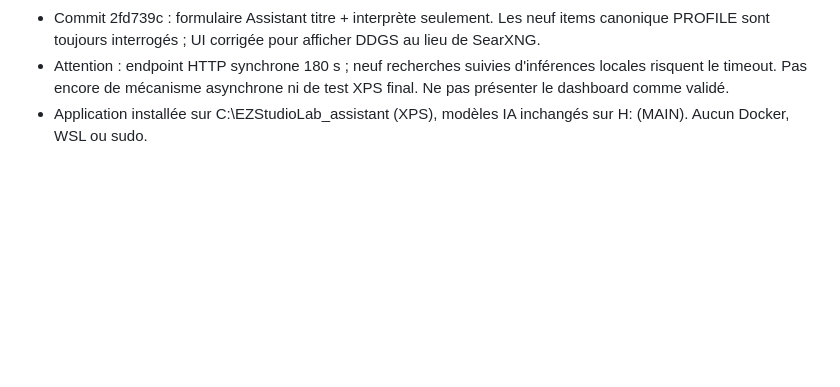
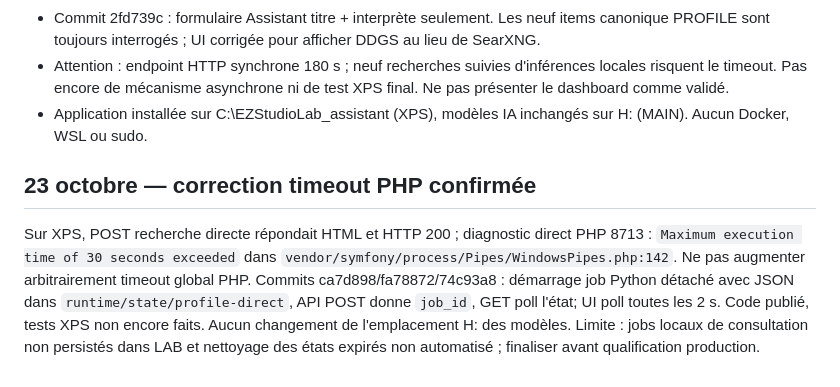
Before and after one commit to philstephibanez-wq/EZStudioLab_assistant, a Markdown page: docs/handoff_profile_searxng.md, the part around the change. GitHub-like rendering; blank space fills up the shorter version.

Commit message:
docs(profile): handoff confirmed 30s PHP timeout and detached investigation workflow

```diff
--- a/docs/handoff_profile_searxng.md
+++ b/docs/handoff_profile_searxng.md
@@ -40,3 +40,6 @@ SearXNG architecture above is superseded: no Docker, no WSL, no Linux, no servic
 - Commit 2fd739c : formulaire Assistant titre + interprète seulement. Les neuf items canonique PROFILE sont toujours interrogés ; UI corrigée pour afficher DDGS au lieu de SearXNG.
 - Attention : endpoint HTTP synchrone 180 s ; neuf recherches suivies d'inférences locales risquent le timeout. Pas encore de mécanisme asynchrone ni de test XPS final. Ne pas présenter le dashboard comme validé.
 - Application installée sur C:\EZStudioLab_assistant (XPS), modèles IA inchangés sur H: (MAIN). Aucun Docker, WSL ou sudo.
+
+## 23 octobre — correction timeout PHP confirmée
+Sur XPS, POST recherche directe répondait HTML et HTTP 200 ; diagnostic direct PHP 8713 : `Maximum execution time of 30 seconds exceeded` dans `vendor/symfony/process/Pipes/WindowsPipes.php:142`. Ne pas augmenter arbitrairement timeout global PHP. Commits ca7d898/fa78872/74c93a8 : démarrage job Python détaché avec JSON dans `runtime/state/profile-direct`, API POST donne `job_id`, GET poll l'état; UI poll toutes les 2 s. Code publié, tests XPS non encore faits. Aucun changement de l'emplacement H: des modèles. Limite : jobs locaux de consultation non persistés dans LAB et nettoyage des états expirés non automatisé ; finaliser avant qualification production.
```
